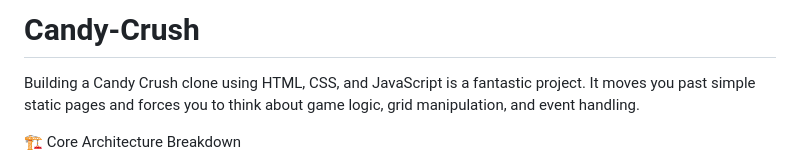
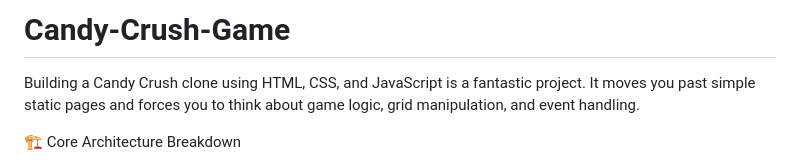
Before and after one commit to MaheshMergu01/Candy-Crush-Game, a Markdown page: README.md, the part around the change. Rendered like a GitHub page.

```diff
--- a/README.md
+++ b/README.md
@@ -1,4 +1,4 @@
-# Candy-Crush
+# Candy-Crush-Game
 Building a Candy Crush clone using HTML, CSS, and JavaScript is a fantastic project. It moves you past simple static pages and forces you to think about game logic, grid manipulation, and event handling.
 
 
```
